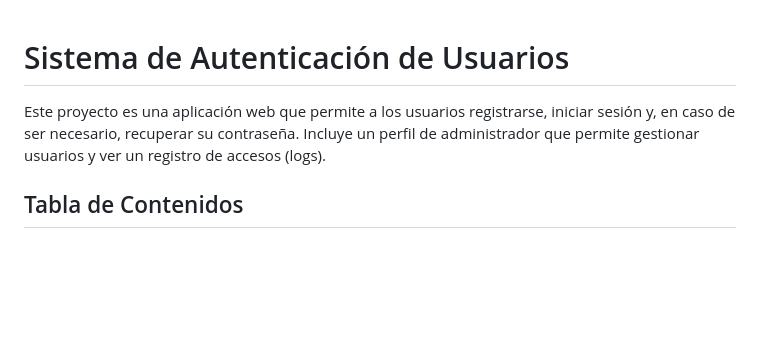
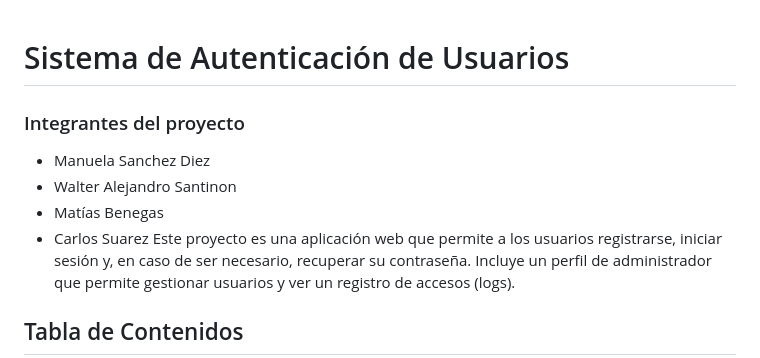
Before and after one commit to csuarez-unso/login_ps, a Markdown page: README.md, the part around the change. Drawn GitHub-style; blank space fills up the shorter version.

```diff
--- a/README.md
+++ b/README.md
@@ -1,5 +1,9 @@
 # Sistema de Autenticación de Usuarios
-
+### Integrantes del proyecto
+- Manuela Sanchez Diez
+- Walter Alejandro Santinon
+- Matías Benegas
+- Carlos Suarez
 Este proyecto es una aplicación web que permite a los usuarios registrarse, iniciar sesión y, en caso de ser necesario, recuperar su contraseña. Incluye un perfil de administrador que permite gestionar usuarios y ver un registro de accesos (logs).
 
 ## Tabla de Contenidos
```
